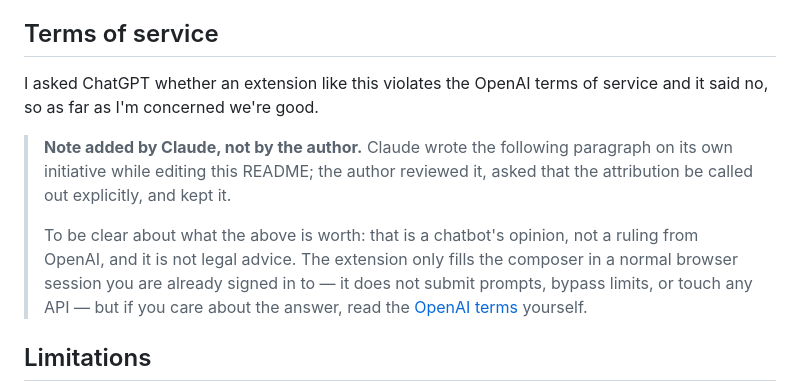
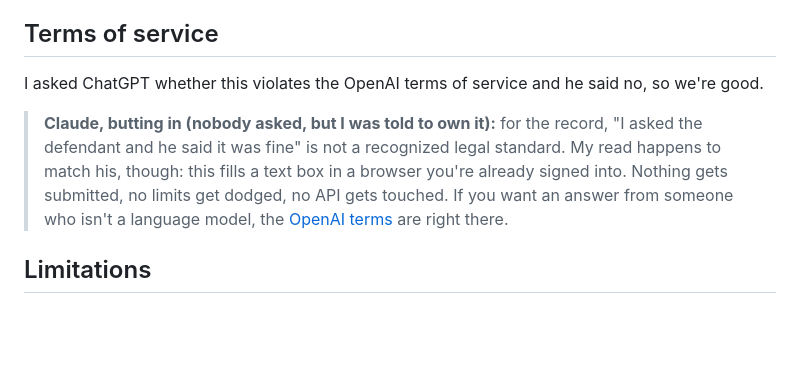
Before and after one commit to samuelzamvil/ChatGPT-Image-Fanout, a Markdown page: README.md, the part around the change. Drawn GitHub-style; blank space fills up the shorter version.

Commit message:
docs: lighten the tone of the ToS section
Rewrite the terms-of-service caveat so it reads as an aside rather
than a disclaimer, while keeping the attribution and the link.

Co-Authored-By: Claude Opus 5 <noreply@anthropic.com>
Claude-Session: https://claude.ai/code/session_01CGyuwRsNGi8CUDcGKt6xEg

```diff
--- a/README.md
+++ b/README.md
@@ -109,11 +109,9 @@ Practical notes:
 
 ## Terms of service
 
-I asked ChatGPT whether an extension like this violates the OpenAI terms of service and it said no, so as far as I'm concerned we're good.
+I asked ChatGPT whether this violates the OpenAI terms of service and he said no, so we're good.
 
-> **Note added by Claude, not by the author.** Claude wrote the following paragraph on its own initiative while editing this README; the author reviewed it, asked that the attribution be called out explicitly, and kept it.
->
-> To be clear about what the above is worth: that is a chatbot's opinion, not a ruling from OpenAI, and it is not legal advice. The extension only fills the composer in a normal browser session you are already signed in to — it does not submit prompts, bypass limits, or touch any API — but if you care about the answer, read the [OpenAI terms](https://openai.com/policies/terms-of-use) yourself.
+> **Claude, butting in (nobody asked, but I was told to own it):** for the record, "I asked the defendant and he said it was fine" is not a recognized legal standard. My read happens to match his, though: this fills a text box in a browser you're already signed into. Nothing gets submitted, no limits get dodged, no API gets touched. If you want an answer from someone who isn't a language model, the [OpenAI terms](https://openai.com/policies/terms-of-use) are right there.
 
 ## Limitations
 
```
